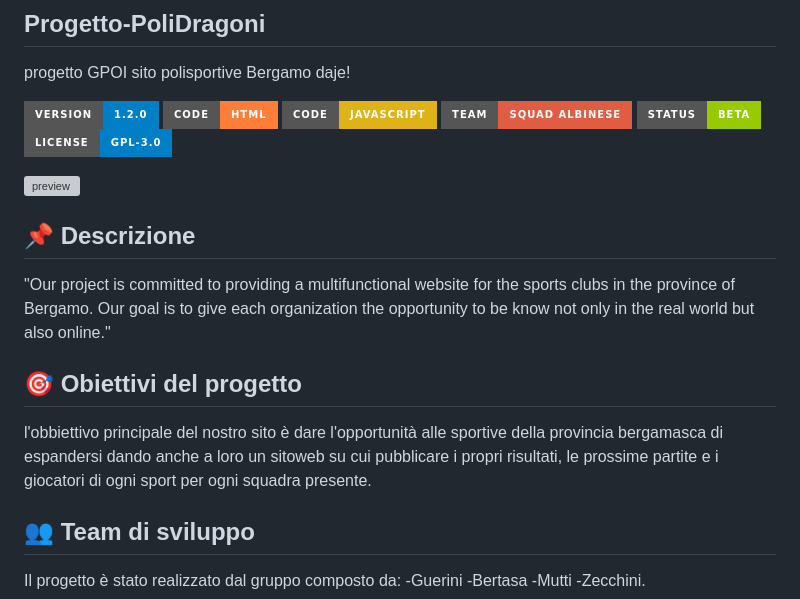
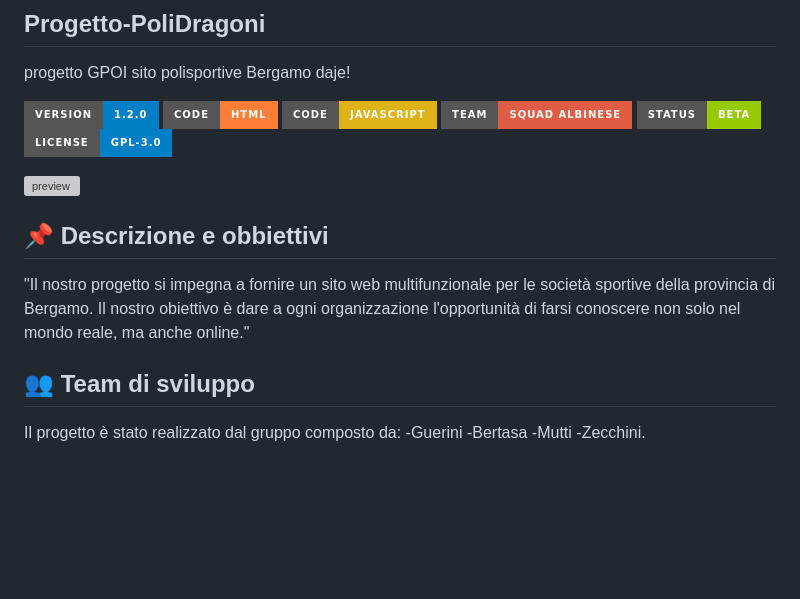
Before and after one commit to tommyguerini07/progetto-GPOI-5INFB-Guerini-Bertasa-Mutti-Zecchini, a Markdown page: README.md, the part around one of its changes. Drawn GitHub-style; badges without logos; blank space fills up the shorter version; grey boxes are pictures that could not be loaded.

Commit message:
Revise README with updated project details
Updated project description and objectives in README.

```diff
--- a/README.md
+++ b/README.md
@@ -12,10 +12,7 @@ progetto GPOI sito polisportive Bergamo daje!
 
-## 📌 Descrizione
-"Our project is committed to providing a multifunctional website for the sports clubs in the province of Bergamo.
-Our goal is to give each organization the opportunity to be know not only in the real world but also online."
-
-## 🎯 Obiettivi del progetto
-l'obbiettivo principale del nostro sito è dare l'opportunità alle sportive della provincia bergamasca di espandersi dando anche a loro un sitoweb su cui pubblicare i propri risultati, le prossime partite e i giocatori di ogni sport per ogni squadra presente.
+## 📌 Descrizione e obbiettivi
+"Il nostro progetto si impegna a fornire un sito web multifunzionale per le società sportive della provincia di Bergamo.
+Il nostro obiettivo è dare a ogni organizzazione l'opportunità di farsi conoscere non solo nel mondo reale, ma anche online."
 
 ## 👥 Team di sviluppo
 Il progetto è stato realizzato dal gruppo composto da:
```
Also changed, not shown: other parts of README.md (+1 -1 lines).
